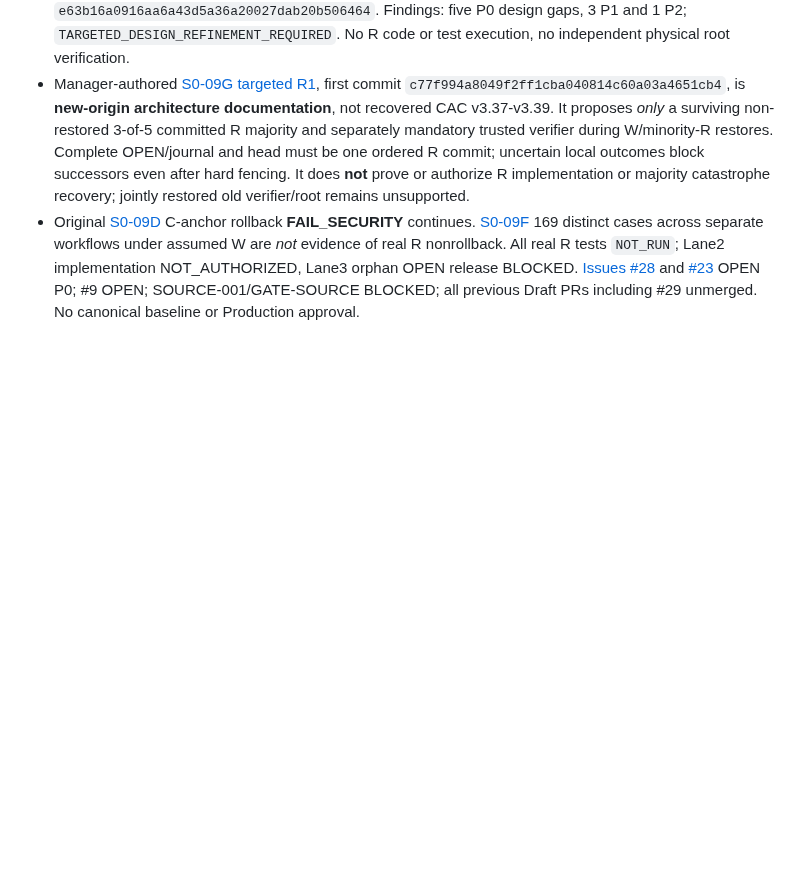
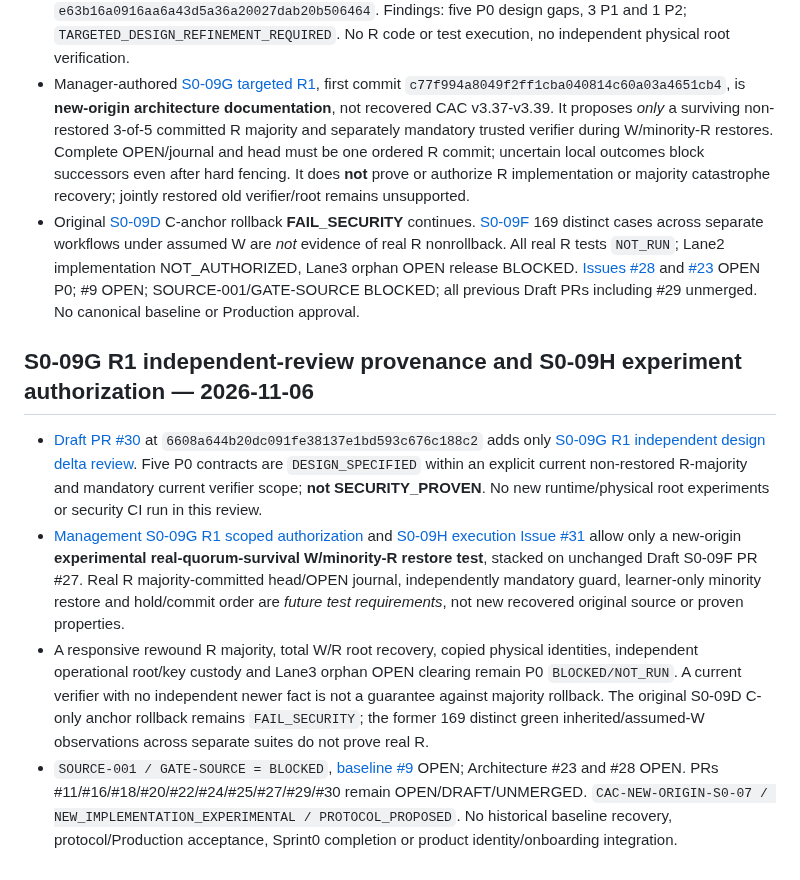
Before and after one commit to alireza-anari/cac-project, a Markdown page: docs/SOURCE_ARTIFACTS.md, the part around the change. Rendered like a GitHub page; blank space fills up the shorter version.

Commit message:
docs(provenance): register S0-09H experimental quorum scope and unresolved root security

```diff
--- a/docs/SOURCE_ARTIFACTS.md
+++ b/docs/SOURCE_ARTIFACTS.md
@@ -130,3 +130,11 @@ The reviewed, docs/audit-only source inventory was merged via [PR #8](https://gi
 - Independent [R0 read-only review](https://github.com/alireza-anari/cac-project/blob/e63b16a0916aa6a43d5a36a20027dab20b506464/docs/security/S0_09G_ROOT_DESIGN_READ_ONLY_REVIEW.md) is one **unmerged documentation-only** addition in [Draft PR #29](https://github.com/alireza-anari/cac-project/pull/29), at `e63b16a0916aa6a43d5a36a20027dab20b506464`. Findings: five P0 design gaps, 3 P1 and 1 P2; `TARGETED_DESIGN_REFINEMENT_REQUIRED`. No R code or test execution, no independent physical root verification.
 - Manager-authored [S0-09G targeted R1](architecture/S0_09G_TARGETED_ROOT_REFINEMENT_R1.md), first commit `c77f994a8049f2ff1cba040814c60a03a4651cb4`, is **new-origin architecture documentation**, not recovered CAC v3.37-v3.39. It proposes *only* a surviving non-restored 3-of-5 committed R majority and separately mandatory trusted verifier during W/minority-R restores. Complete OPEN/journal and head must be one ordered R commit; uncertain local outcomes block successors even after hard fencing. It does **not** prove or authorize R implementation or majority catastrophe recovery; jointly restored old verifier/root remains unsupported.
 - Original [S0-09D](architecture/S0_09D_ARCHITECTURE_RULING.md) C-anchor rollback **FAIL_SECURITY** continues. [S0-09F](architecture/S0_09F_ARCHITECTURE_RULING.md) 169 distinct cases across separate workflows under assumed W are *not* evidence of real R nonrollback. All real R tests `NOT_RUN`; Lane2 implementation NOT_AUTHORIZED, Lane3 orphan OPEN release BLOCKED. [Issues #28](https://github.com/alireza-anari/cac-project/issues/28) and [#23](https://github.com/alireza-anari/cac-project/issues/23) OPEN P0; #9 OPEN; SOURCE-001/GATE-SOURCE BLOCKED; all previous Draft PRs including #29 unmerged. No canonical baseline or Production approval.
+
+
+## S0-09G R1 independent-review provenance and S0-09H experiment authorization — 2026-11-06
+
+- [Draft PR #30](https://github.com/alireza-anari/cac-project/pull/30) at `6608a644b20dc091fe38137e1bd593c676c188c2` adds only [S0-09G R1 independent design delta review](https://github.com/alireza-anari/cac-project/blob/6608a644b20dc091fe38137e1bd593c676c188c2/docs/security/S0_09G_R1_DESIGN_DELTA_REVIEW.md). Five P0 contracts are `DESIGN_SPECIFIED` within an explicit current non-restored R-majority and mandatory current verifier scope; **not SECURITY_PROVEN**. No new runtime/physical root experiments or security CI run in this review.
+- [Management S0-09G R1 scoped authorization](architecture/S0_09G_R1_Q_SURVIVAL_EXPERIMENT_AUTHORIZATION.md) and [S0-09H execution Issue #31](https://github.com/alireza-anari/cac-project/issues/31) allow only a new-origin **experimental real-quorum-survival W/minority-R restore test**, stacked on unchanged Draft S0-09F PR #27. Real R majority-committed head/OPEN journal, independently mandatory guard, learner-only minority restore and hold/commit order are *future test requirements*, not new recovered original source or proven properties.
+- A responsive rewound R majority, total W/R root recovery, copied physical identities, independent operational root/key custody and Lane3 orphan OPEN clearing remain P0 `BLOCKED/NOT_RUN`. A current verifier with no independent newer fact is not a guarantee against majority rollback. The original S0-09D C-only anchor rollback remains `FAIL_SECURITY`; the former 169 distinct green inherited/assumed-W observations across separate suites do not prove real R.
+- `SOURCE-001 / GATE-SOURCE = BLOCKED`, [baseline #9](https://github.com/alireza-anari/cac-project/issues/9) OPEN; Architecture #23 and #28 OPEN. PRs #11/#16/#18/#20/#22/#24/#25/#27/#29/#30 remain OPEN/DRAFT/UNMERGED. `CAC-NEW-ORIGIN-S0-07 / NEW_IMPLEMENTATION_EXPERIMENTAL / PROTOCOL_PROPOSED`. No historical baseline recovery, protocol/Production acceptance, Sprint0 completion or product identity/onboarding integration.
```
